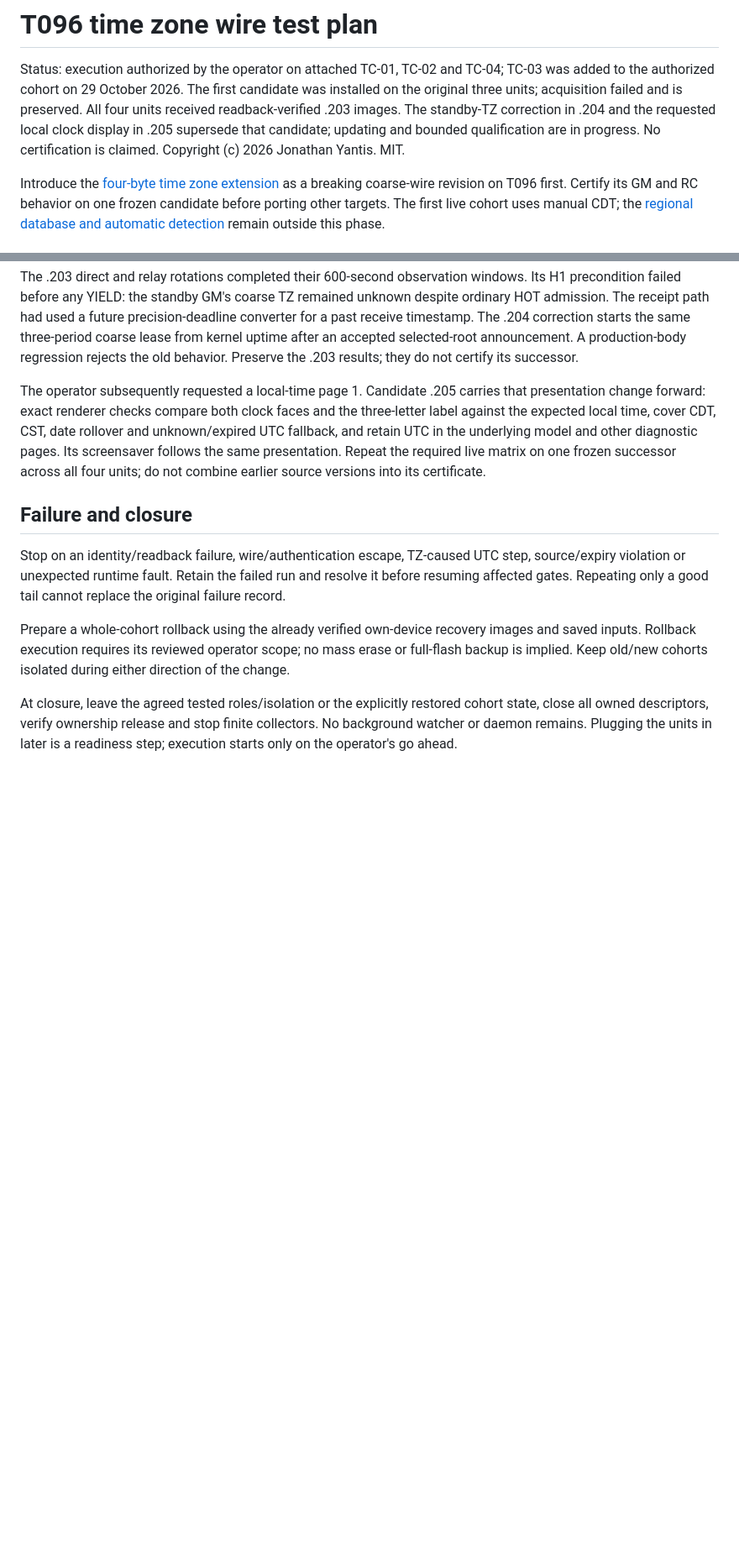
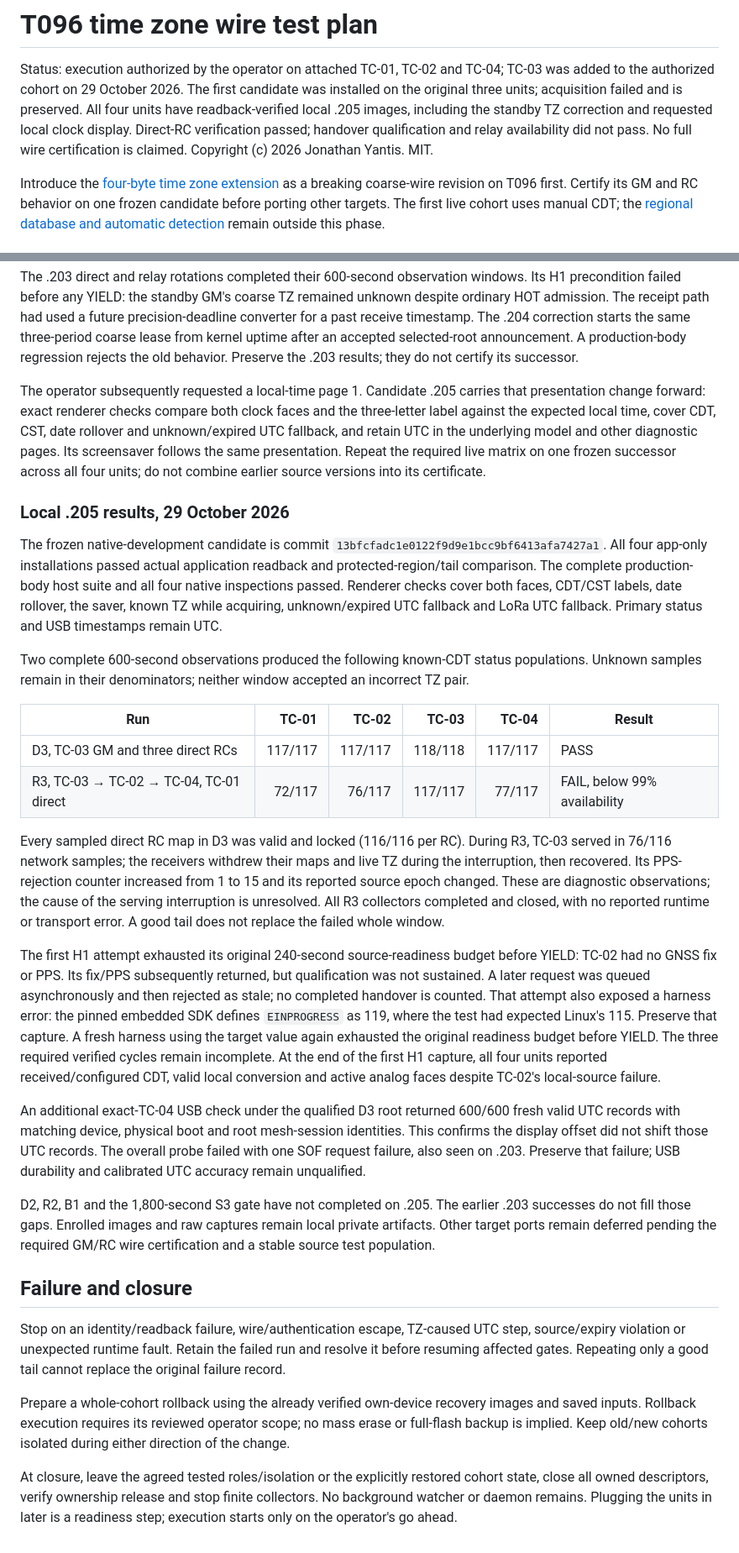
Before and after one commit to yantisj2/PToB, a Markdown page: docs/t096/time-zone-test-plan.md, 2 parts joined by grey strips. Shown at 84% size. GitHub-like rendering; blank space fills up the shorter version.

Commit message:
Record local TZ display deployment and bounded test outcomes

```diff
--- a/docs/t096/time-zone-test-plan.md
+++ b/docs/t096/time-zone-test-plan.md
@@ -3,9 +3,10 @@
 Status: execution authorized by the operator on attached TC-01, TC-02 and TC-04;
 TC-03 was added to the authorized cohort on 29 October 2026. The first candidate
 was installed on the original three units; acquisition failed and is preserved.
-All four units received readback-verified .203 images. The standby-TZ correction
-in .204 and the requested local clock display in .205 supersede that candidate;
-updating and bounded qualification are in progress. No certification is claimed.
+All four units have readback-verified local .205 images, including the standby
+TZ correction and requested local clock display. Direct-RC verification passed;
+handover qualification and relay availability did not pass. No full wire
+certification is claimed.
 Copyright (c) 2026 Jonathan Yantis. MIT.
 
 Introduce the [four-byte time zone extension](../time-zones.md) as a breaking
@@ -302,6 +303,56 @@ underlying model and other diagnostic pages. Its screensaver follows the same
 presentation. Repeat the required live matrix on one frozen successor across
 all four units; do not combine earlier source versions into its certificate.
 
+### Local .205 results, 29 October 2026
+
+The frozen native-development candidate is commit
+`13bfcfadc1e0122f9d9e1bcc9bf6413afa7427a1`. All four app-only installations
+passed actual application readback and protected-region/tail comparison. The
+complete production-body host suite and all four native inspections passed.
+Renderer checks cover both faces, CDT/CST labels, date rollover, the saver,
+known TZ while acquiring, unknown/expired UTC fallback and LoRa UTC fallback.
+Primary status and USB timestamps remain UTC.
+
+Two complete 600-second observations produced the following known-CDT status
+populations. Unknown samples remain in their denominators; neither window
+accepted an incorrect TZ pair.
+
+| Run | TC-01 | TC-02 | TC-03 | TC-04 | Result |
+| --- | ---: | ---: | ---: | ---: | --- |
+| D3, TC-03 GM and three direct RCs | 117/117 | 117/117 | 118/118 | 117/117 | PASS |
+| R3, TC-03 → TC-02 → TC-04, TC-01 direct | 72/117 | 76/117 | 117/117 | 77/117 | FAIL, below 99% availability |
+
+Every sampled direct RC map in D3 was valid and locked (116/116 per RC).
+During R3, TC-03 served in 76/116 network samples; the receivers withdrew their
+maps and live TZ during the interruption, then recovered. Its PPS-rejection
+counter increased from 1 to 15 and its reported source epoch changed. These
+are diagnostic observations; the cause of the serving interruption is unresolved.
+All R3 collectors completed and closed, with no reported runtime or transport
+error. A good tail does not replace the failed whole window.
+
+The first H1 attempt exhausted its original 240-second source-readiness budget
+before YIELD: TC-02 had no GNSS fix or PPS. Its fix/PPS subsequently returned,
+but qualification was not sustained. A later request was queued asynchronously
+and then rejected as stale; no completed handover is counted. That attempt also
+exposed a harness error: the pinned embedded SDK defines `EINPROGRESS` as 119,
+where the test had expected Linux's 115. Preserve that capture. A fresh harness
+using the target value again exhausted the original readiness budget before
+YIELD. The three required verified cycles remain incomplete. At the end of the
+first H1 capture, all four units reported received/configured CDT, valid local
+conversion and active analog faces despite TC-02's local-source failure.
+
+An additional exact-TC-04 USB check under the qualified D3 root returned
+600/600 fresh valid UTC records with matching device, physical boot and root
+mesh-session identities. This confirms the display offset did not shift those
+UTC records. The overall probe failed with one SOF request failure, also seen
+on .203. Preserve that failure; USB durability and calibrated UTC accuracy
+remain unqualified.
+
+D2, R2, B1 and the 1,800-second S3 gate have not completed on .205. The earlier
+.203 successes do not fill those gaps. Enrolled images and raw captures remain
+local private artifacts. Other target ports remain deferred pending the required
+GM/RC wire certification and a stable source test population.
+
 ## Failure and closure
 
 Stop on an identity/readback failure, wire/authentication escape, TZ-caused UTC
```
Also changed, not shown: docs/time-zones.md (+4 -2 lines).
